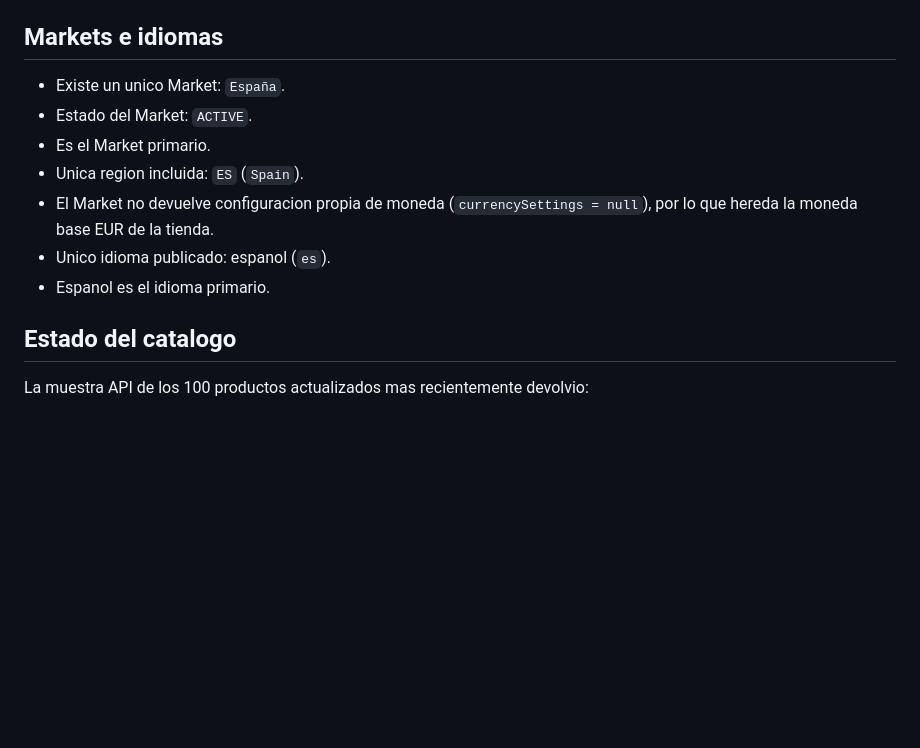
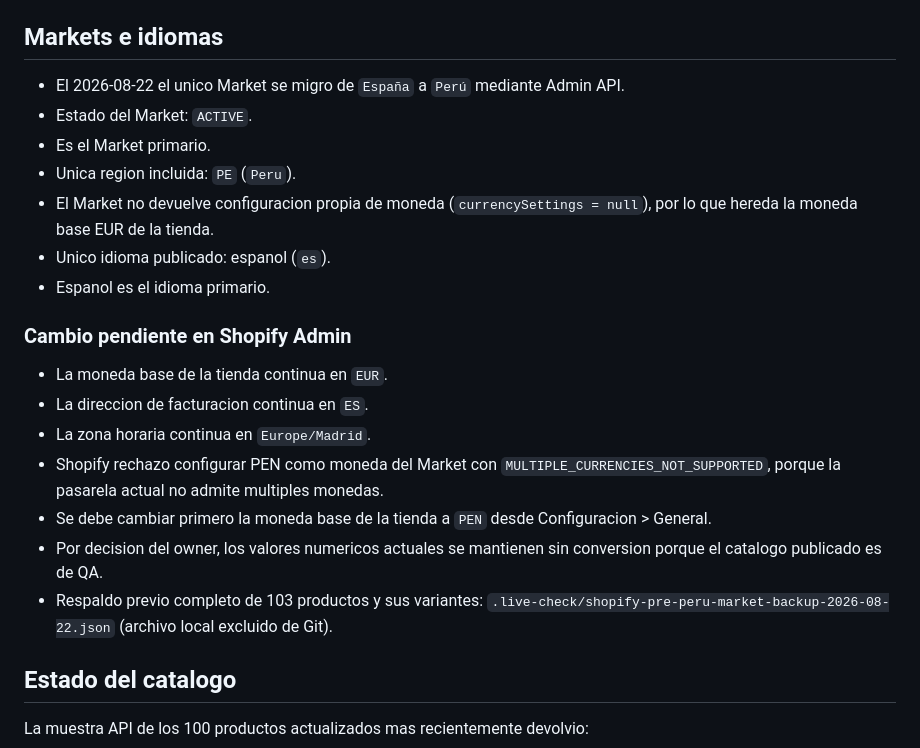
Before and after one commit to digitalbitsolutions/lacocheraplace, a Markdown page: project-docs/AUDIT-PERU-CURRENCY-2026-08-22.md, the part around the change. GitHub-like rendering; blank space fills up the shorter version.

Commit message:
docs: record Peru primary market migration

```diff
--- a/project-docs/AUDIT-PERU-CURRENCY-2026-08-22.md
+++ b/project-docs/AUDIT-PERU-CURRENCY-2026-08-22.md
@@ -25,13 +25,23 @@ No se modifico Shopify, el theme publicado, Markets, productos ni el servidor pr
 
 ## Markets e idiomas
 
-- Existe un unico Market: `España`.
+- El 2026-08-22 el unico Market se migro de `España` a `Perú` mediante Admin API.
 - Estado del Market: `ACTIVE`.
 - Es el Market primario.
-- Unica region incluida: `ES` (`Spain`).
+- Unica region incluida: `PE` (`Peru`).
 - El Market no devuelve configuracion propia de moneda (`currencySettings = null`), por lo que hereda la moneda base EUR de la tienda.
 - Unico idioma publicado: espanol (`es`).
 - Espanol es el idioma primario.
+
+### Cambio pendiente en Shopify Admin
+
+- La moneda base de la tienda continua en `EUR`.
+- La direccion de facturacion continua en `ES`.
+- La zona horaria continua en `Europe/Madrid`.
+- Shopify rechazo configurar PEN como moneda del Market con `MULTIPLE_CURRENCIES_NOT_SUPPORTED`, porque la pasarela actual no admite multiples monedas.
+- Se debe cambiar primero la moneda base de la tienda a `PEN` desde Configuracion > General.
+- Por decision del owner, los valores numericos actuales se mantienen sin conversion porque el catalogo publicado es de QA.
+- Respaldo previo completo de 103 productos y sus variantes: `.live-check/shopify-pre-peru-market-backup-2026-08-22.json` (archivo local excluido de Git).
 
 ## Estado del catalogo
 
```
